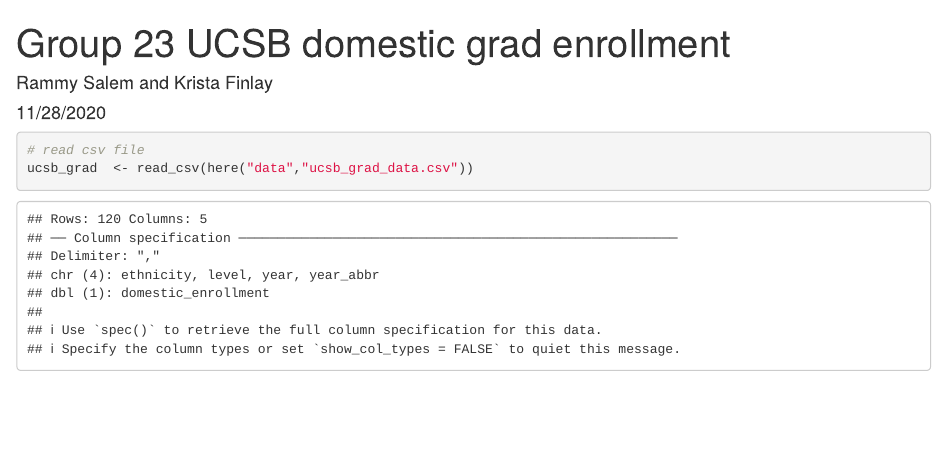
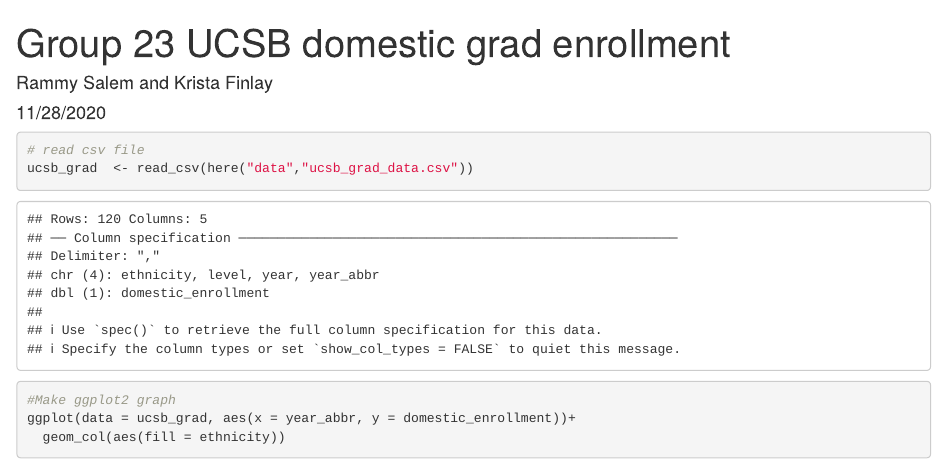
Before and after one commit to rammysalem/ucsb-grad-group-23, an R Markdown document (group_23_ucsb_grad.Rmd): the page in a window 1100 px wide, from its top. Rendered offline with R 4.5, knitr and Pandoc, with nearby package versions.

Commit message:
Partner 1 Part B

````diff
--- a/group_23_ucsb_grad.Rmd
+++ b/group_23_ucsb_grad.Rmd
@@ -16,3 +16,8 @@
 # read csv file
 ucsb_grad  <- read_csv(here("data","ucsb_grad_data.csv"))
 ```
+```{r}
+#Make ggplot2 graph
+ggplot(data = ucsb_grad, aes(x = year_abbr, y = domestic_enrollment))+
+  geom_col(aes(fill = ethnicity))
+```
````
